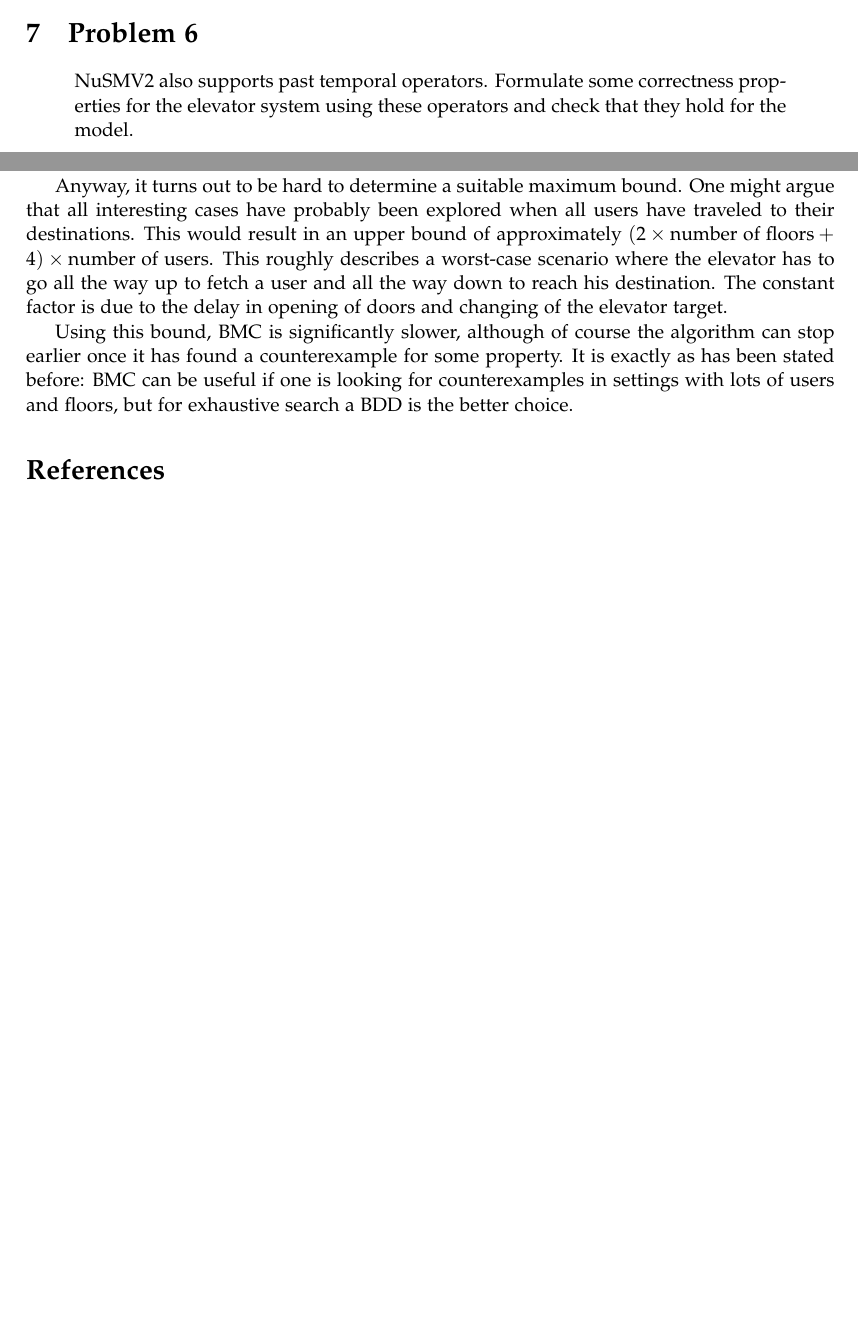
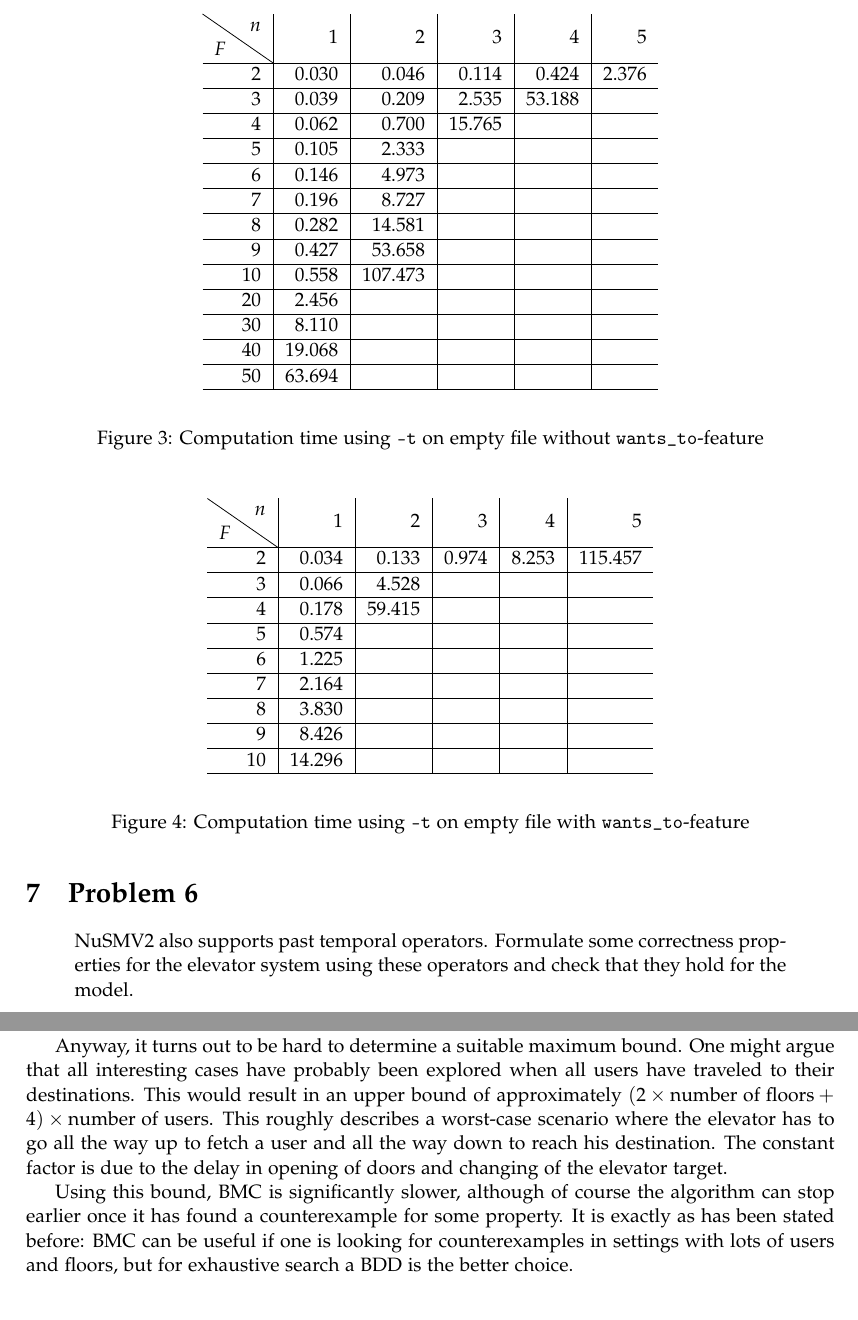
Before and after one commit to Wassasin/elevatormodel, a LaTeX document (paper/main.tex): two parts of pages 4 and 5 of 5 before the commit and two parts of pages 5 and 6 of 6 after it, joined at a grey line, cut at the place of the change, the shorter picture padded with empty space. Compiled offline with pdfLaTeX.

Commit message:
paper: added data

```diff
--- a/paper/main.tex
+++ b/paper/main.tex
@@ -11,6 +11,7 @@
 \usepackage{float}
 \usepackage{xspace}
 \usepackage{enumerate}
+\usepackage{diagbox}
 
 % Math packages
 \usepackage[sc]{mathpazo}
@@ -179,6 +220,48 @@
 	In general we conclude that it is better to branch first on variables with a greater domain (more branches) and that play a more dominant role with regard to the system behaviour. The behaviour of a floor door for example, directly follows from other variables and it does not influence others. It can also attain only two values. This results in a low place in the optimal ordering. The elevator target however, can take five values and it influences the location of the elevator and of users in the elevator.
 
 	Something remarkable we found out is that supplying an empty file with the \texttt{-i} option results in a running time of about 3.5 seconds and a variable ordering that does not really make a lot of sense. It looks somewhat systematically generated, but not entirely. An outright weird thing is that supplying an empty file with the \texttt{-t} option, which determines the variable ordering for clustering, always significantly speeds up the tool. By using this `hack', we were able to validate our properties in settings with lots of floors, where it would otherwise have taken hours.
+
+	\begin{figure}[H]
+		\begin{center}
+			\begin{tabular}{r|r|r|r|r|r}
+				\backslashbox{$F$}{$n$} & 1 & 2 & 3 & 4 & 5 \\ \hline
+				2	& 0.030		& 0.046		& 0.114		& 0.424		& 2.376	\\ \hline
+				3	& 0.039		& 0.209		& 2.535		& 53.188	&		\\ \hline
+				4	& 0.062		& 0.700		& 15.765	&			&		\\ \hline
+				5	& 0.105		& 2.333		&			&			&		\\ \hline
+				6	& 0.146		& 4.973		&			&			&		\\ \hline
+				7	& 0.196		& 8.727		&			&			&		\\ \hline
+				8	& 0.282		& 14.581	&			&			&		\\ \hline
+				9	& 0.427		& 53.658	&			&			&		\\ \hline
+				10	& 0.558		& 107.473	&			&			&		\\ \hline
+				20	& 2.456		&			&			&			&		\\ \hline
+				30	& 8.110		&			&			&			&		\\ \hline
+				40	& 19.068	&			&			&			&		\\ \hline
+				50	& 63.694	&			&			&			&		\\ \hline
+			\end{tabular}
+		\end{center}
+
+		\caption{Computation time using \texttt{-t} on empty file without \texttt{wants\_to}-feature}
+	\end{figure}
+
+	\begin{figure}[H]
+		\begin{center}
+			\begin{tabular}{r|r|r|r|r|r}
+				\backslashbox{$F$}{$n$} & 1 & 2 & 3 & 4 & 5 \\ \hline
+				2	& 0.034		& 0.133		& 0.974		& 8.253		& 115.457	\\ \hline
+				3	& 0.066		& 4.528		& 			& 			&			\\ \hline
+				4	& 0.178		& 59.415	& 			&			&			\\ \hline
+				5	& 0.574		&			&			&			&			\\ \hline
+				6	& 1.225		&			&			&			&			\\ \hline
+				7	& 2.164		&			&			&			&			\\ \hline
+				8	& 3.830		&			&			&			&			\\ \hline
+				9	& 8.426		&			&			&			&			\\ \hline
+				10	& 14.296	&			&			&			&			\\ \hline
+			\end{tabular}
+		\end{center}
+
+		\caption{Computation time using \texttt{-t} on empty file with \texttt{wants\_to}-feature}
+	\end{figure}
 
 	% Problem 5: variable ordening
 	%	Note: -t -legefile- is extreem veel sneller
```
Also changed, not shown: paper/main.tex (47 more changed lines).
